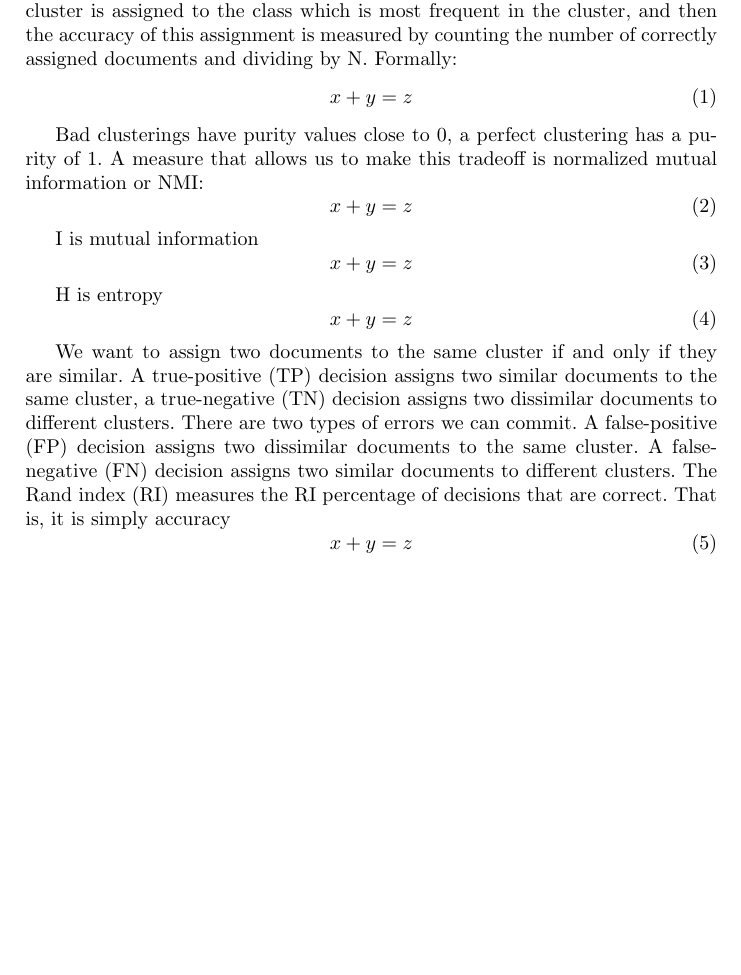
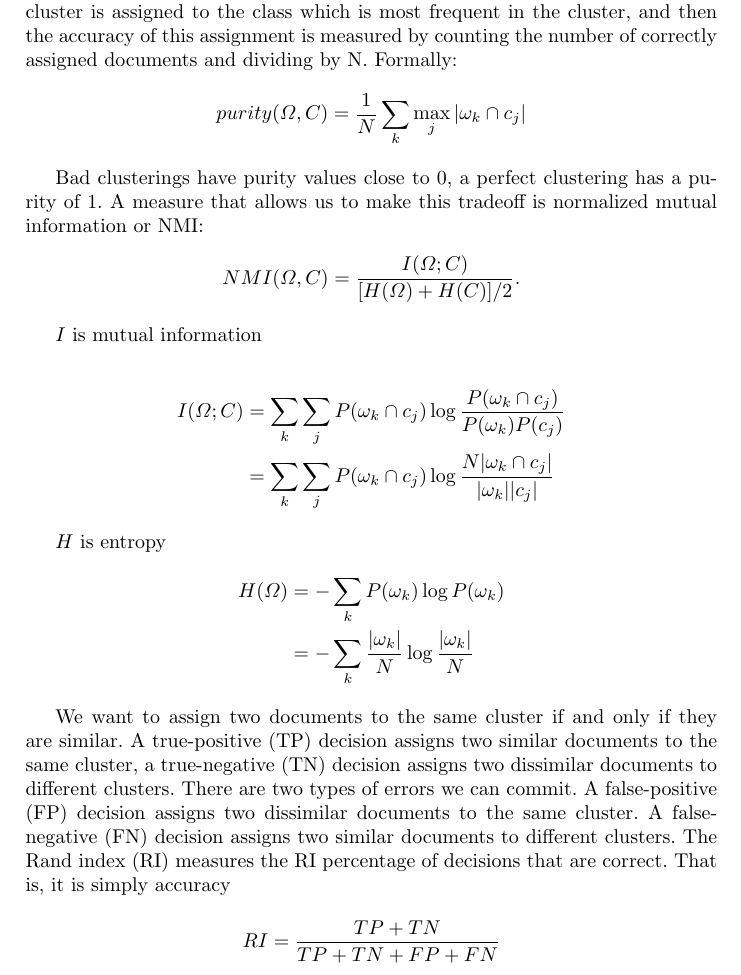
Before and after one commit to ivanfeliciano/kmeans-m-centroids, a LaTeX paper (main.tex): part of page 6 of 7, cut so that both start at the same text, the shorter picture padded with empty space. Compiled offline with pdfLaTeX.

Commit message:
Agrega ecuaciones de las medidas de eval

```diff
--- a/main.tex
+++ b/main.tex
@@ -3,6 +3,7 @@
 \usepackage[utf8]{inputenc}
 \usepackage{algorithmic, algorithm}
 \usepackage{graphicx}
+\usepackage{amsmath}
 % Used for displaying a sample figure. If possible, figure files should
 % be included in EPS format.
 %
@@ -343,26 +344,35 @@ To compute purity, each cluster is assigned to the class which is most frequent
 in the cluster, and then the accuracy of this assignment is measured
 by counting the number of correctly assigned documents and dividing by N.
 Formally:
-\begin{equation}
-x + y = z
-\end{equation}
+\[
+purity(\Omega, C) = \frac{1}{N} \sum_k \max_j |\omega_k \cap c_j|
+\]
+
 
 Bad clusterings
 have purity values close to 0, a perfect clustering has a purity of 1.
 A measure that allows us to make this tradeoff is normalized mutual information or NMI:
-\begin{equation}
-x + y = z
-\end{equation}
+\[
+NMI(\Omega, C) = \frac{I(\Omega; C)}{[H(\Omega) + H(C)] / 2}.
+\]
 
-I is mutual information
-\begin{equation}
-x + y = z
-\end{equation}
+$I$ is mutual information
 
-H is entropy
-\begin{equation}
-x + y = z
-\end{equation}
+\[
+\begin{split}
+I(\Omega; C) &= \sum_k\sum_j P(\omega_k \cap c_j)\log\frac{P(\omega_k \cap c_j)}{P(\omega_k)P(c_j)}\\
+&= \sum_k\sum_j P(\omega_k \cap c_j)\log\frac{N|\omega_k \cap c_j|}{|\omega_k||c_j|}
+\end{split}
+\]
+
+$H$ is entropy
+\[
+\begin{split}
+H(\Omega) &= - \sum_k P(\omega_k) \log P(\omega_k)\\
+&= - \sum_k \frac{|\omega_k|}{N} \log \frac{|\omega_k|}{N}
+\end{split}
+\]
+
 
 We want to assign two documents to the same
 cluster if and only if they are similar. A true-positive (TP) decision assigns
@@ -372,9 +382,10 @@ errors we can commit. A false-positive (FP) decision assigns two dissimilar
 documents to the same cluster. A false-negative (FN) decision assigns two
 similar documents to different clusters. The Rand index (RI) measures the RI
 percentage of decisions that are correct. That is, it is simply accuracy
-\begin{equation}
-x + y = z
-\end{equation}
+
+\[
+RI = \frac{TP + TN}{TP + TN + FP + FN}
+\]
 
 
 \subsection{Compared approaches}
```
Also changed, not shown: main.pdf.
